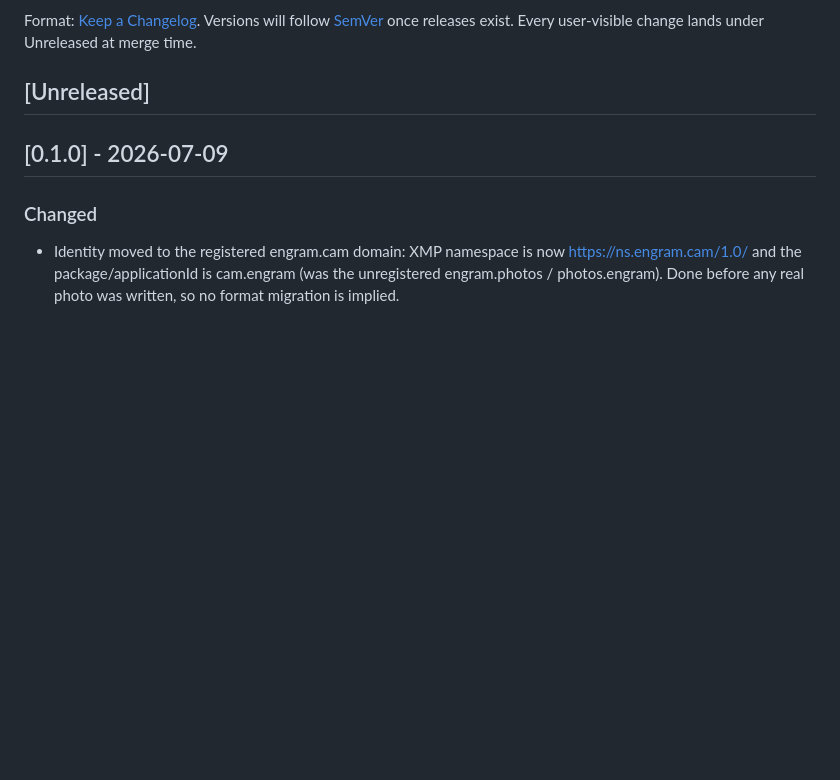
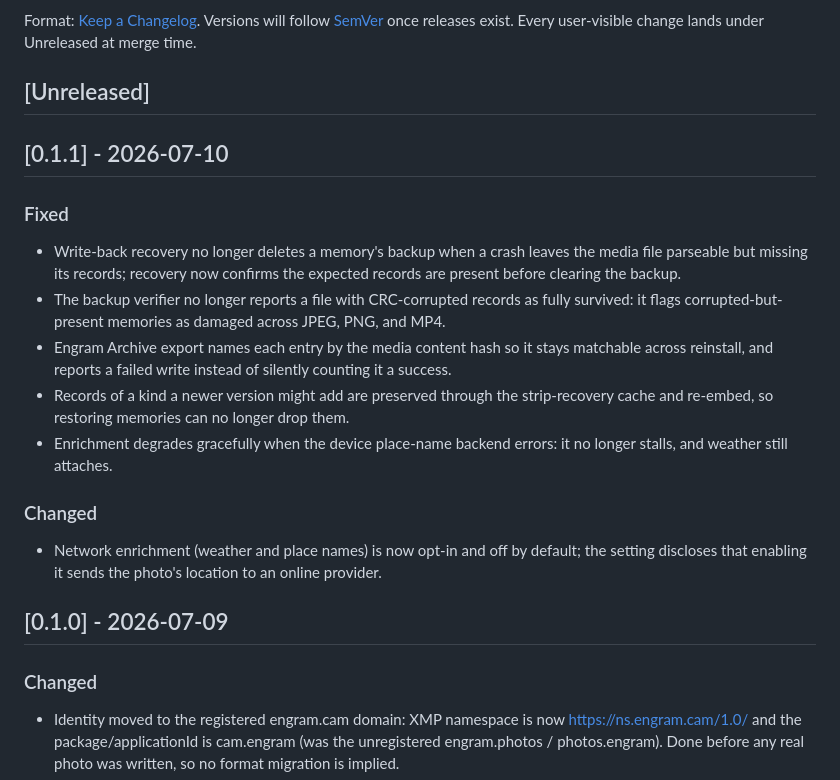
Before and after one commit to senomorf/engram, a Markdown page: CHANGELOG.md, the part around the change. Rendered like a GitHub page; blank space fills up the shorter version.

Commit message:
docs: add the 0.1.1 changelog

```diff
--- a/CHANGELOG.md
+++ b/CHANGELOG.md
@@ -5,6 +5,27 @@ follow [SemVer](https://semver.org/) once releases exist. Every user-visible
 change lands under Unreleased at merge time.
 
 ## [Unreleased]
+
+## [0.1.1] - 2026-07-10
+
+### Fixed
+
+- Write-back recovery no longer deletes a memory's backup when a crash leaves the media
+  file parseable but missing its records; recovery now confirms the expected records are
+  present before clearing the backup.
+- The backup verifier no longer reports a file with CRC-corrupted records as fully
+  survived: it flags corrupted-but-present memories as damaged across JPEG, PNG, and MP4.
+- Engram Archive export names each entry by the media content hash so it stays matchable
+  across reinstall, and reports a failed write instead of silently counting it a success.
+- Records of a kind a newer version might add are preserved through the strip-recovery
+  cache and re-embed, so restoring memories can no longer drop them.
+- Enrichment degrades gracefully when the device place-name backend errors: it no longer
+  stalls, and weather still attaches.
+
+### Changed
+
+- Network enrichment (weather and place names) is now opt-in and off by default; the
+  setting discloses that enabling it sends the photo's location to an online provider.
 
 ## [0.1.0] - 2026-07-09
 
```
